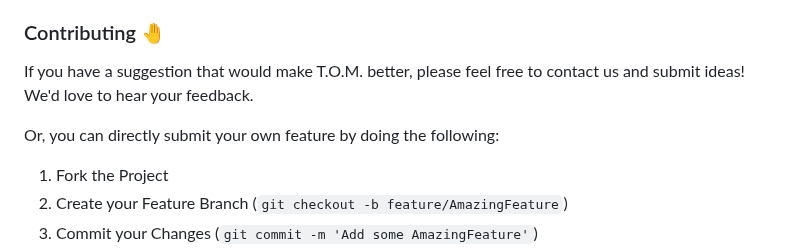
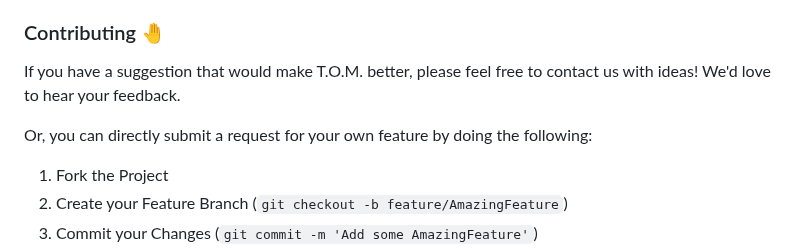
Before and after one commit to om-arya/T.O.M, a Markdown page: README.md, the part around one of its changes. GitHub-like rendering.

```diff
--- a/README.md
+++ b/README.md
@@ -65,9 +64,9 @@ As college students, it sometimes feels as if we are endlessly running around to
 
 <a id="contributing"></a>
 ### Contributing 🤚
-If you have a suggestion that would make T.O.M. better, please feel free to contact us and submit ideas! We'd love to hear your feedback.
+If you have a suggestion that would make T.O.M. better, please feel free to contact us with ideas! We'd love to hear your feedback.
 
-Or, you can directly submit your own feature by doing the following:
+Or, you can directly submit a request for your own feature by doing the following:
 1. Fork the Project
 2. Create your Feature Branch (`git checkout -b feature/AmazingFeature`)
 3. Commit your Changes (`git commit -m 'Add some AmazingFeature'`)
```
Also changed, not shown: other parts of README.md (+0 -1 lines).
